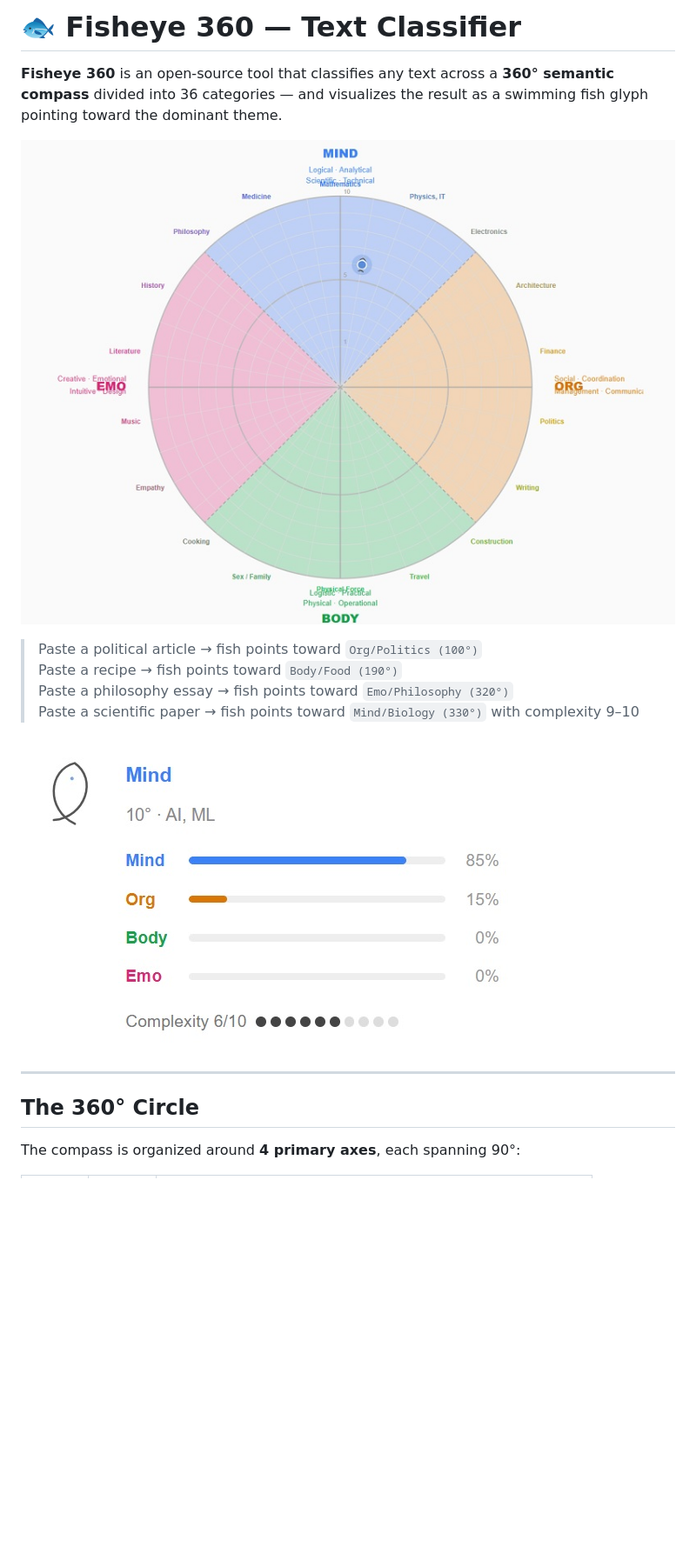
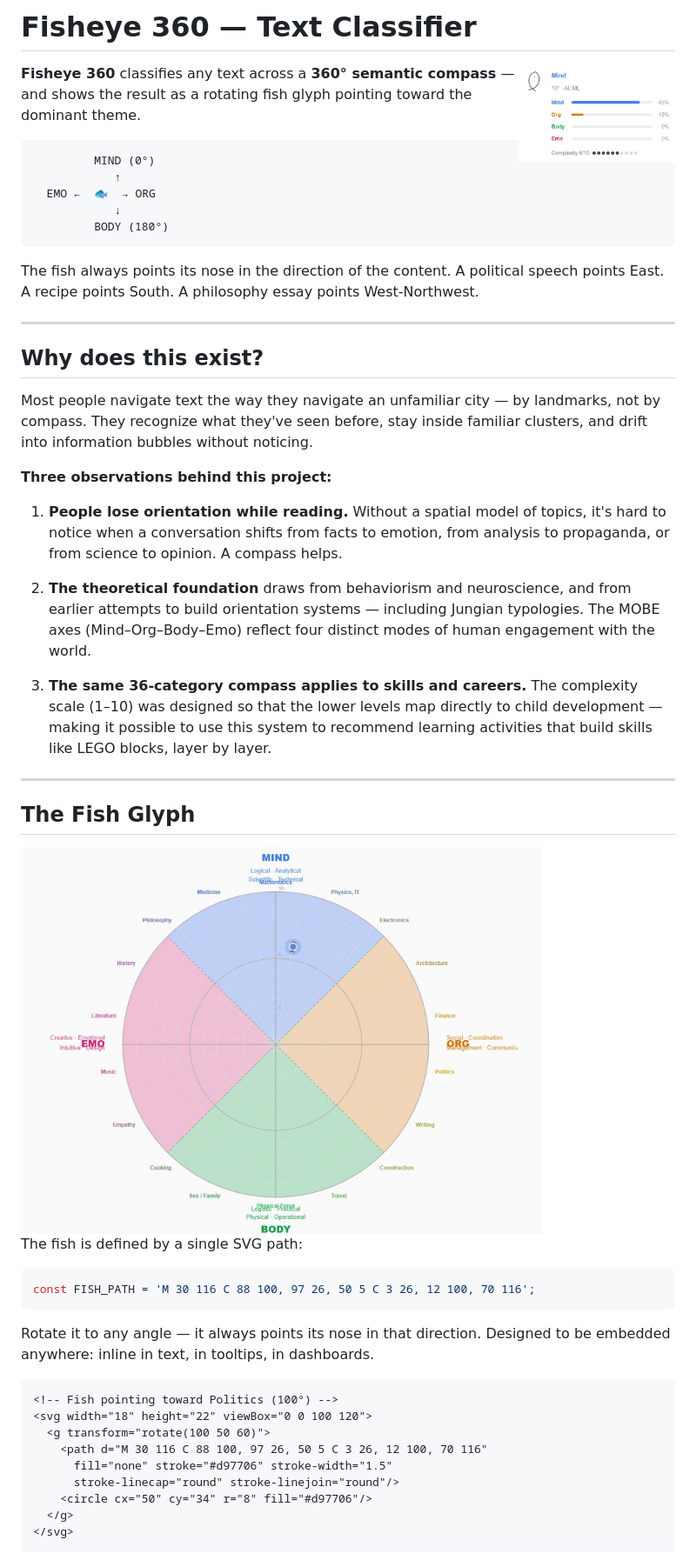
Before and after one commit to lit-u/fisheye-360, a Markdown page: README.md, the part around one of its changes. Shown at 87% size. Rendered like a GitHub page; blank space fills up the shorter version.

Commit message:
docs: expand README with abstract, fish glyph embed example, reorder sections

````diff
--- a/README.md
+++ b/README.md
@@ -1,18 +1,56 @@
-# 🐟 Fisheye 360 — Text Classifier
+# Fisheye 360 — Text Classifier
 
-**Fisheye 360** is an open-source tool that classifies any text across a **360° semantic compass** divided into 36 categories — and visualizes the result as a swimming fish glyph pointing toward the dominant theme.
+<img src="public/fish-eye.jpg" width="180" align="right" style="border-radius:12px;margin-left:1.5rem">
 
-![Fisheye 360 diagram](public/fish-eye_diagram.jpg)
+**Fisheye 360** classifies any text across a **360° semantic compass** — and shows the result as a rotating fish glyph pointing toward the dominant theme.
 
-> Paste a political article → fish points toward `Org/Politics (100°)`
-> Paste a recipe → fish points toward `Body/Food (190°)`
-> Paste a philosophy essay → fish points toward `Emo/Philosophy (320°)`
-> Paste a scientific paper → fish points toward `Mind/Biology (330°)` with complexity 9–10
+```
+         MIND (0°)
+            ↑
+  EMO ←  🐟  → ORG
+            ↓
+         BODY (180°)
+```
 
-![Fisheye 360](public/fish-eye.jpg)
+The fish always points its nose in the direction of the content. A political speech points East. A recipe points South. A philosophy essay points West-Northwest.
 
 ---
 
-## The 360° Circle
+## Why does this exist?
 
-The compass is organized around **4 primary axes**, each spanning 90°:
+Most people navigate text the way they navigate an unfamiliar city — by landmarks, not by compass. They recognize what they've seen before, stay inside familiar clusters, and drift into information bubbles without noticing.
+
+**Three observations behind this project:**
+
+1. **People lose orientation while reading.** Without a spatial model of topics, it's hard to notice when a conversation shifts from facts to emotion, from analysis to propaganda, or from science to opinion. A compass helps.
+
+2. **The theoretical foundation** draws from behaviorism and neuroscience, and from earlier attempts to build orientation systems — including Jungian typologies. The MOBE axes (Mind–Org–Body–Emo) reflect four distinct modes of human engagement with the world.
+
+3. **The same 36-category compass applies to skills and careers.** The complexity scale (1–10) was designed so that the lower levels map directly to child development — making it possible to use this system to recommend learning activities that build skills like LEGO blocks, layer by layer.
+
+---
+
+## The Fish Glyph
+
+<img src="public/fish-eye_diagram.jpg" width="600">
+
+The fish is defined by a single SVG path:
+
+```js
+const FISH_PATH = 'M 30 116 C 88 100, 97 26, 50 5 C 3 26, 12 100, 70 116';
+```
+
+Rotate it to any angle — it always points its nose in that direction. Designed to be embedded anywhere: inline in text, in tooltips, in dashboards.
+
+```html
+<!-- Fish pointing toward Politics (100°) -->
+<svg width="18" height="22" viewBox="0 0 100 120">
+  <g transform="rotate(100 50 60)">
+    <path d="M 30 116 C 88 100, 97 26, 50 5 C 3 26, 12 100, 70 116"
+      fill="none" stroke="#d97706" stroke-width="1.5"
+      stroke-linecap="round" stroke-linejoin="round"/>
+    <circle cx="50" cy="34" r="8" fill="#d97706"/>
+  </g>
+</svg>
+```
+
````
Also changed, not shown: other parts of README.md (+34 -44 lines).
